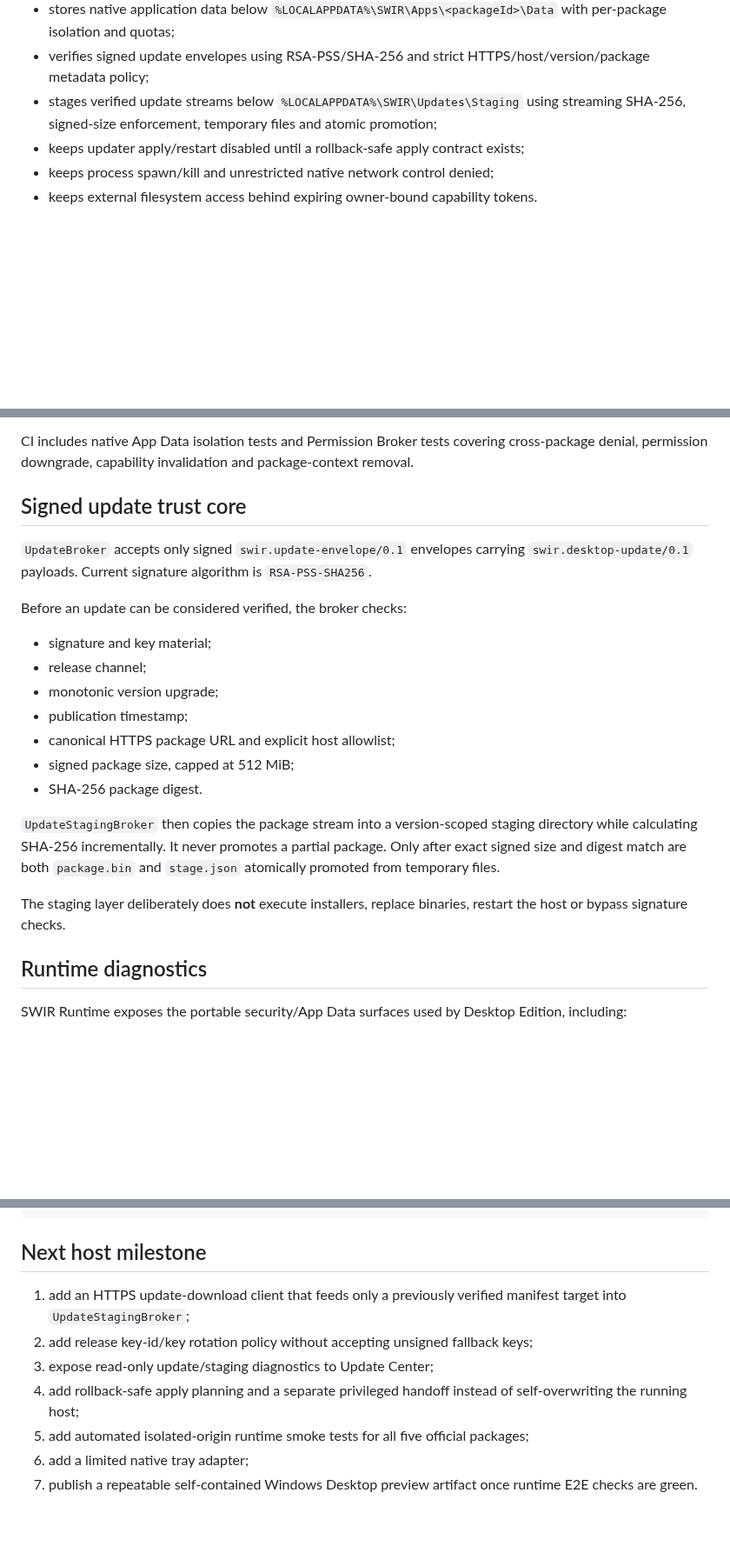
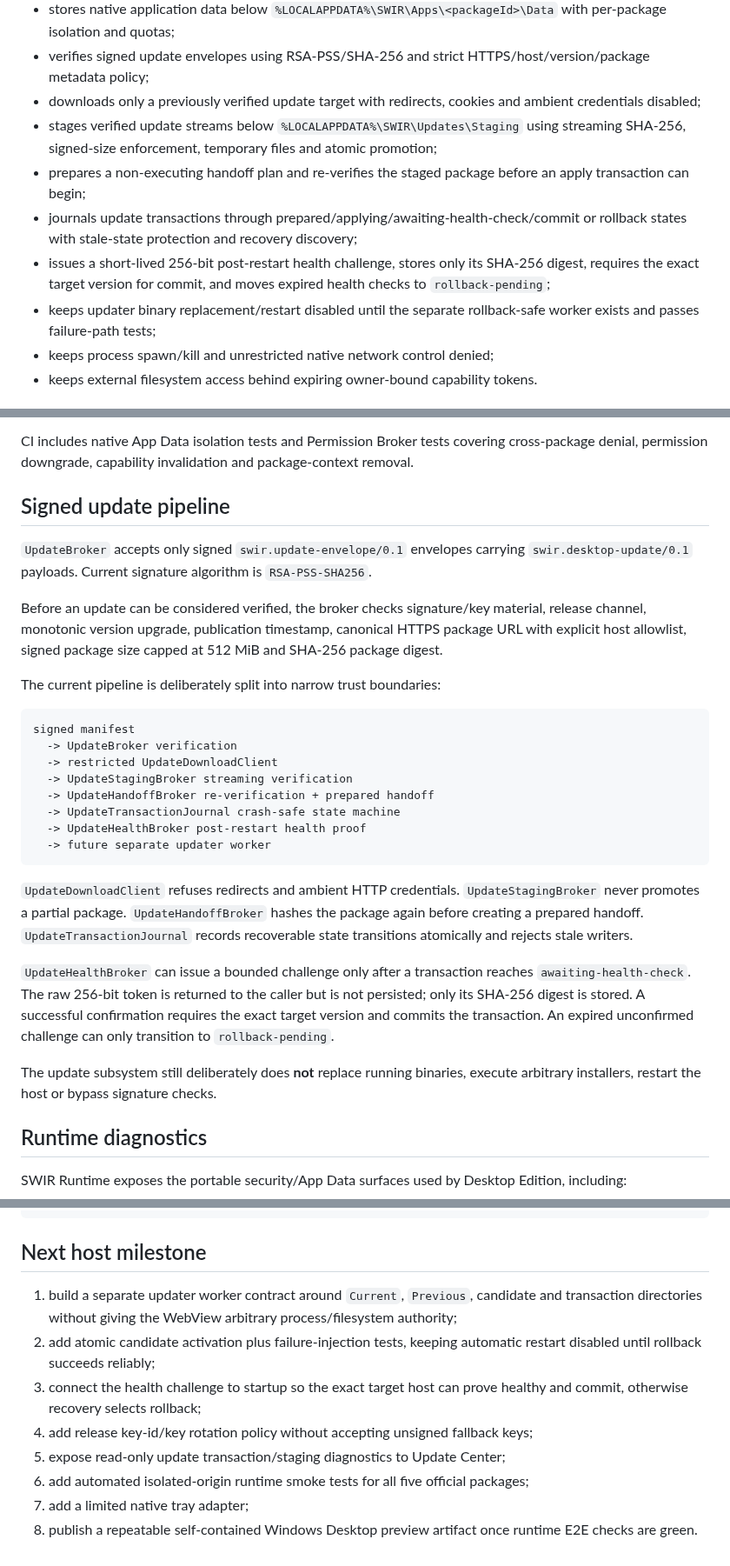
Before and after one commit to Swir/swir.github.io, a Markdown page: desktop/windows/README.md, 3 parts joined by grey strips. Shown at 87% size. GitHub-like rendering; blank space fills up the shorter version.

Commit message:
Document update transaction health-check boundary

````diff
--- a/desktop/windows/README.md
+++ b/desktop/windows/README.md
@@ -20,8 +20,12 @@ The host now:
 - revokes package capability tokens when package contexts disappear or grants change;
 - stores native application data below `%LOCALAPPDATA%\SWIR\Apps\<packageId>\Data` with per-package isolation and quotas;
 - verifies signed update envelopes using RSA-PSS/SHA-256 and strict HTTPS/host/version/package metadata policy;
+- downloads only a previously verified update target with redirects, cookies and ambient credentials disabled;
 - stages verified update streams below `%LOCALAPPDATA%\SWIR\Updates\Staging` using streaming SHA-256, signed-size enforcement, temporary files and atomic promotion;
-- keeps updater apply/restart disabled until a rollback-safe apply contract exists;
+- prepares a non-executing handoff plan and re-verifies the staged package before an apply transaction can begin;
+- journals update transactions through prepared/applying/awaiting-health-check/commit or rollback states with stale-state protection and recovery discovery;
+- issues a short-lived 256-bit post-restart health challenge, stores only its SHA-256 digest, requires the exact target version for commit, and moves expired health checks to `rollback-pending`;
+- keeps updater binary replacement/restart disabled until the separate rollback-safe worker exists and passes failure-path tests;
 - keeps process spawn/kill and unrestricted native network control denied;
 - keeps external filesystem access behind expiring owner-bound capability tokens.
 
@@ -78,23 +82,30 @@ The broker enforces package identity, storage permissions, a 1 MiB maximum value
 
 CI includes native App Data isolation tests and Permission Broker tests covering cross-package denial, permission downgrade, capability invalidation and package-context removal.
 
-## Signed update trust core
+## Signed update pipeline
 
 `UpdateBroker` accepts only signed `swir.update-envelope/0.1` envelopes carrying `swir.desktop-update/0.1` payloads. Current signature algorithm is `RSA-PSS-SHA256`.
 
-Before an update can be considered verified, the broker checks:
+Before an update can be considered verified, the broker checks signature/key material, release channel, monotonic version upgrade, publication timestamp, canonical HTTPS package URL with explicit host allowlist, signed package size capped at 512 MiB and SHA-256 package digest.
 
-- signature and key material;
-- release channel;
-- monotonic version upgrade;
-- publication timestamp;
-- canonical HTTPS package URL and explicit host allowlist;
-- signed package size, capped at 512 MiB;
-- SHA-256 package digest.
+The current pipeline is deliberately split into narrow trust boundaries:
 
-`UpdateStagingBroker` then copies the package stream into a version-scoped staging directory while calculating SHA-256 incrementally. It never promotes a partial package. Only after exact signed size and digest match are both `package.bin` and `stage.json` atomically promoted from temporary files.
+```text
+signed manifest
+  -> UpdateBroker verification
+  -> restricted UpdateDownloadClient
+  -> UpdateStagingBroker streaming verification
+  -> UpdateHandoffBroker re-verification + prepared handoff
+  -> UpdateTransactionJournal crash-safe state machine
+  -> UpdateHealthBroker post-restart health proof
+  -> future separate updater worker
+```
 
-The staging layer deliberately does **not** execute installers, replace binaries, restart the host or bypass signature checks.
+`UpdateDownloadClient` refuses redirects and ambient HTTP credentials. `UpdateStagingBroker` never promotes a partial package. `UpdateHandoffBroker` hashes the package again before creating a prepared handoff. `UpdateTransactionJournal` records recoverable state transitions atomically and rejects stale writers.
+
+`UpdateHealthBroker` can issue a bounded challenge only after a transaction reaches `awaiting-health-check`. The raw 256-bit token is returned to the caller but is not persisted; only its SHA-256 digest is stored. A successful confirmation requires the exact target version and commits the transaction. An expired unconfirmed challenge can only transition to `rollback-pending`.
+
+The update subsystem still deliberately does **not** replace running binaries, execute arbitrary installers, restart the host or bypass signature checks.
 
 ## Runtime diagnostics
 
@@ -138,10 +149,11 @@ or:
 
 ## Next host milestone
 
-1. add an HTTPS update-download client that feeds only a previously verified manifest target into `UpdateStagingBroker`;
-2. add release key-id/key rotation policy without accepting unsigned fallback keys;
-3. expose read-only update/staging diagnostics to Update Center;
-4. add rollback-safe apply planning and a separate privileged handoff instead of self-overwriting the running host;
-5. add automated isolated-origin runtime smoke tests for all five official packages;
-6. add a limited native tray adapter;
-7. publish a repeatable self-contained Windows Desktop preview artifact once runtime E2E checks are green.
+1. build a separate updater worker contract around `Current`, `Previous`, candidate and transaction directories without giving the WebView arbitrary process/filesystem authority;
+2. add atomic candidate activation plus failure-injection tests, keeping automatic restart disabled until rollback succeeds reliably;
+3. connect the health challenge to startup so the exact target host can prove healthy and commit, otherwise recovery selects rollback;
+4. add release key-id/key rotation policy without accepting unsigned fallback keys;
+5. expose read-only update transaction/staging diagnostics to Update Center;
+6. add automated isolated-origin runtime smoke tests for all five official packages;
+7. add a limited native tray adapter;
+8. publish a repeatable self-contained Windows Desktop preview artifact once runtime E2E checks are green.
````
Also changed, not shown: other parts of desktop/windows/README.md (+2 -2 lines).
